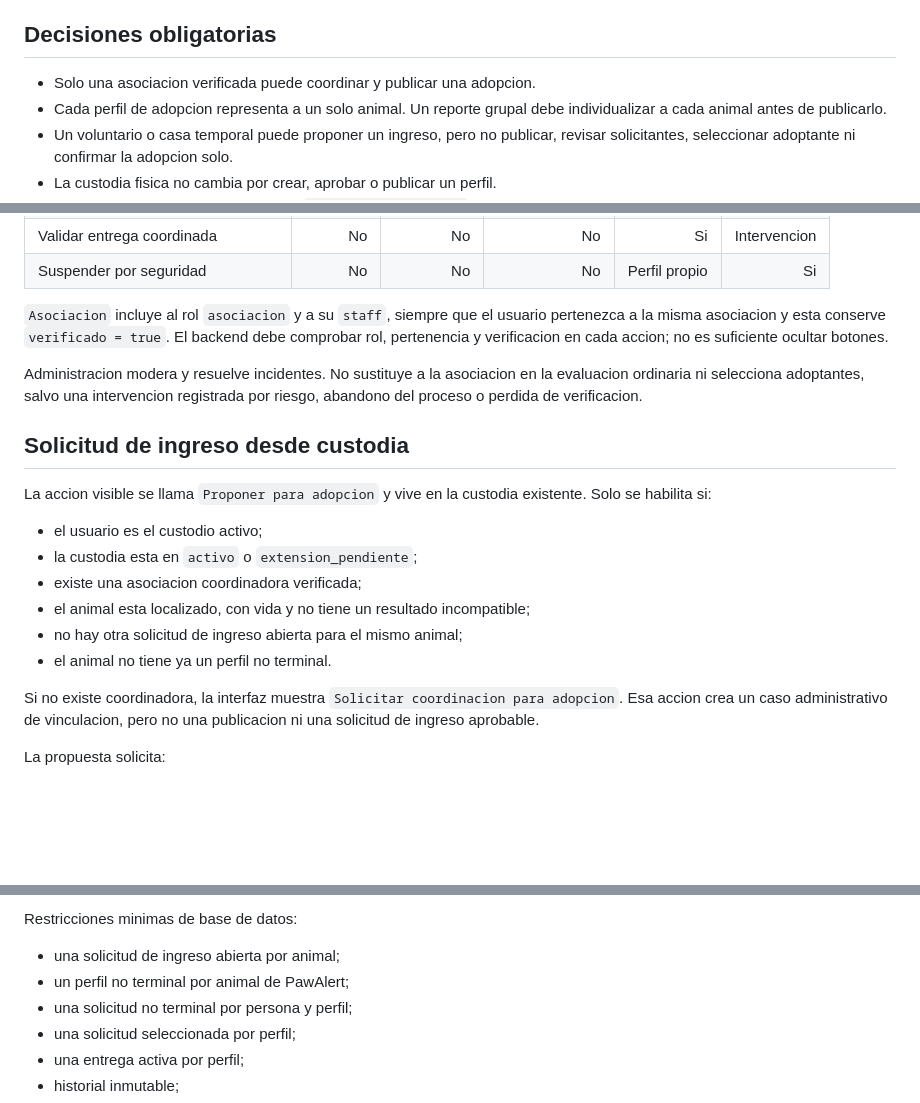
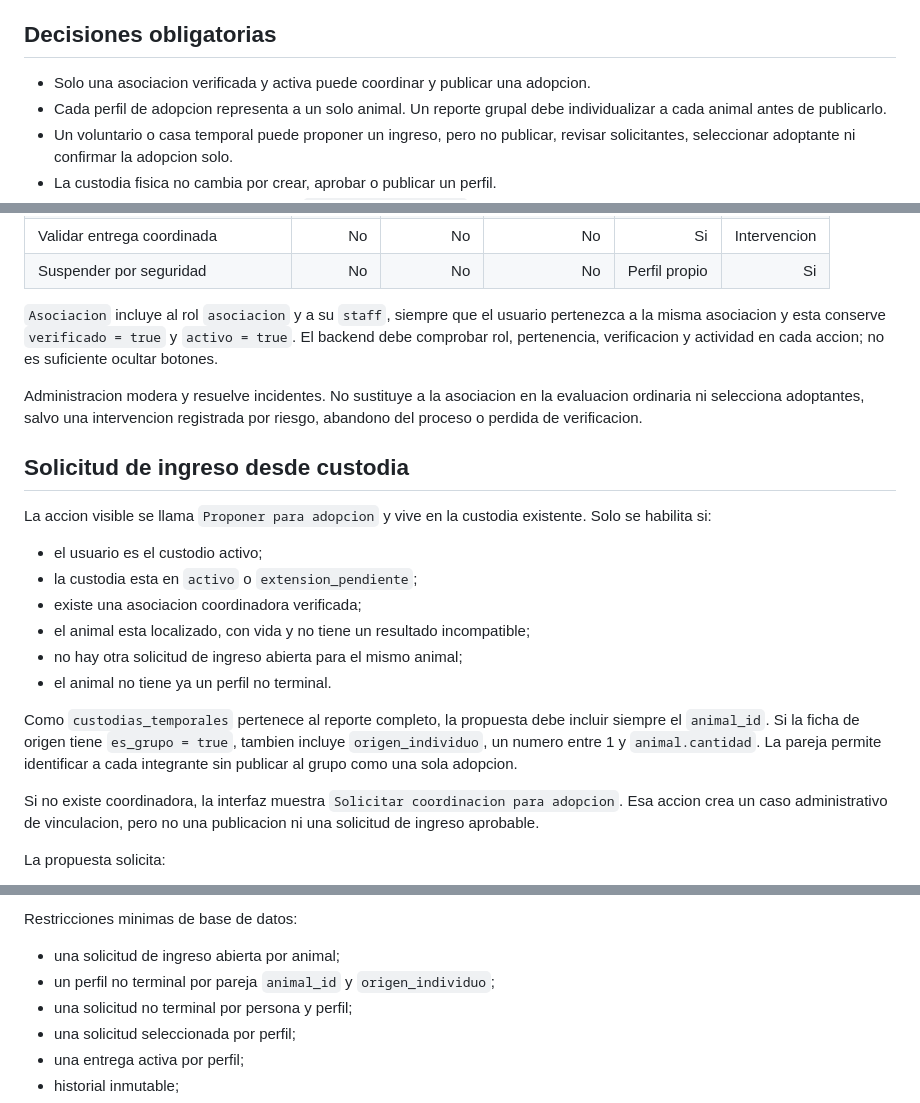
Before and after one commit to danielalira20/PawAlert-PWA, a Markdown page: docs/contrato-adopciones.md, 3 parts joined by grey strips. Rendered like a GitHub page; blank space fills up the shorter version.

Commit message:
docs(modulos): auditar esquema para adopciones y eventos

```diff
--- a/docs/contrato-adopciones.md
+++ b/docs/contrato-adopciones.md
@@ -7,7 +7,8 @@ confundir la adopcion con el cierre de un reporte o de una custodia temporal.
 
 ## Decisiones obligatorias
 
-- Solo una asociacion verificada puede coordinar y publicar una adopcion.
+- Solo una asociacion verificada y activa puede coordinar y publicar una
+  adopcion.
 - Cada perfil de adopcion representa a un solo animal. Un reporte grupal debe
   individualizar a cada animal antes de publicarlo.
 - Un voluntario o casa temporal puede proponer un ingreso, pero no publicar,
@@ -56,9 +57,9 @@ perfil publico.
 | Suspender por seguridad | No | No | No | Perfil propio | Si |
 
 `Asociacion` incluye al rol `asociacion` y a su `staff`, siempre que el usuario
-pertenezca a la misma asociacion y esta conserve `verificado = true`. El
-backend debe comprobar rol, pertenencia y verificacion en cada accion; no es
-suficiente ocultar botones.
+pertenezca a la misma asociacion y esta conserve `verificado = true` y
+`activo = true`. El backend debe comprobar rol, pertenencia, verificacion y
+actividad en cada accion; no es suficiente ocultar botones.
 
 Administracion modera y resuelve incidentes. No sustituye a la asociacion en
 la evaluacion ordinaria ni selecciona adoptantes, salvo una intervencion
@@ -75,6 +76,12 @@ existente. Solo se habilita si:
 - el animal esta localizado, con vida y no tiene un resultado incompatible;
 - no hay otra solicitud de ingreso abierta para el mismo animal;
 - el animal no tiene ya un perfil no terminal.
+
+Como `custodias_temporales` pertenece al reporte completo, la propuesta debe
+incluir siempre el `animal_id`. Si la ficha de origen tiene `es_grupo = true`,
+tambien incluye `origen_individuo`, un numero entre 1 y `animal.cantidad`. La
+pareja permite identificar a cada integrante sin publicar al grupo como una
+sola adopcion.
 
 Si no existe coordinadora, la interfaz muestra `Solicitar coordinacion para
 adopcion`. Esa accion crea un caso administrativo de vinculacion, pero no una
@@ -302,7 +309,7 @@ La asociacion responsable siempre es obligatoria.
 Restricciones minimas de base de datos:
 
 - una solicitud de ingreso abierta por animal;
-- un perfil no terminal por animal de PawAlert;
+- un perfil no terminal por pareja `animal_id` y `origen_individuo`;
 - una solicitud no terminal por persona y perfil;
 - una solicitud seleccionada por perfil;
 - una entrega activa por perfil;
```
Also changed, not shown: docs/auditoria-esquema-adopciones-eventos.md (added, +229 -0 lines), docs/contrato-eventos-asociacion.md (+8 -5 lines).
